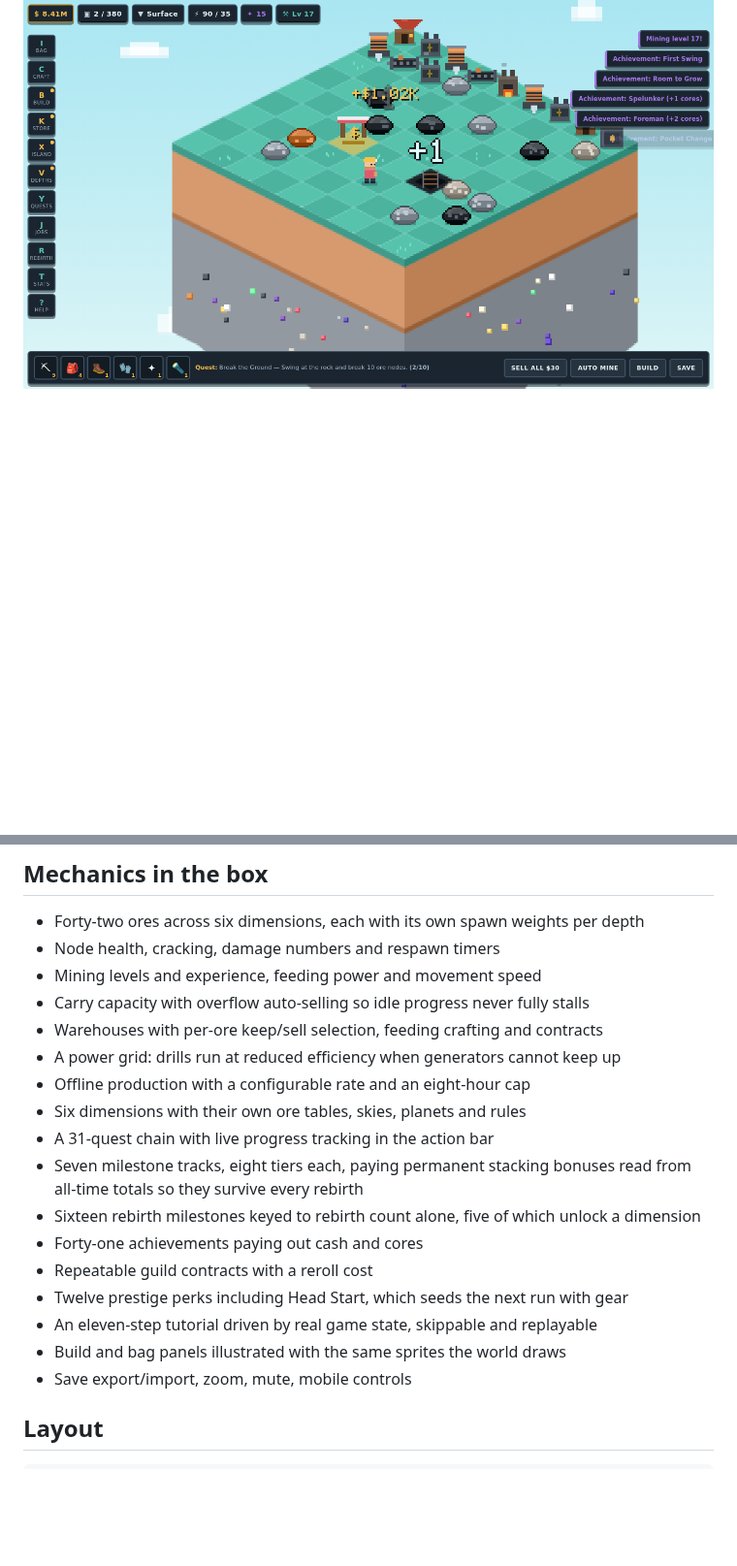
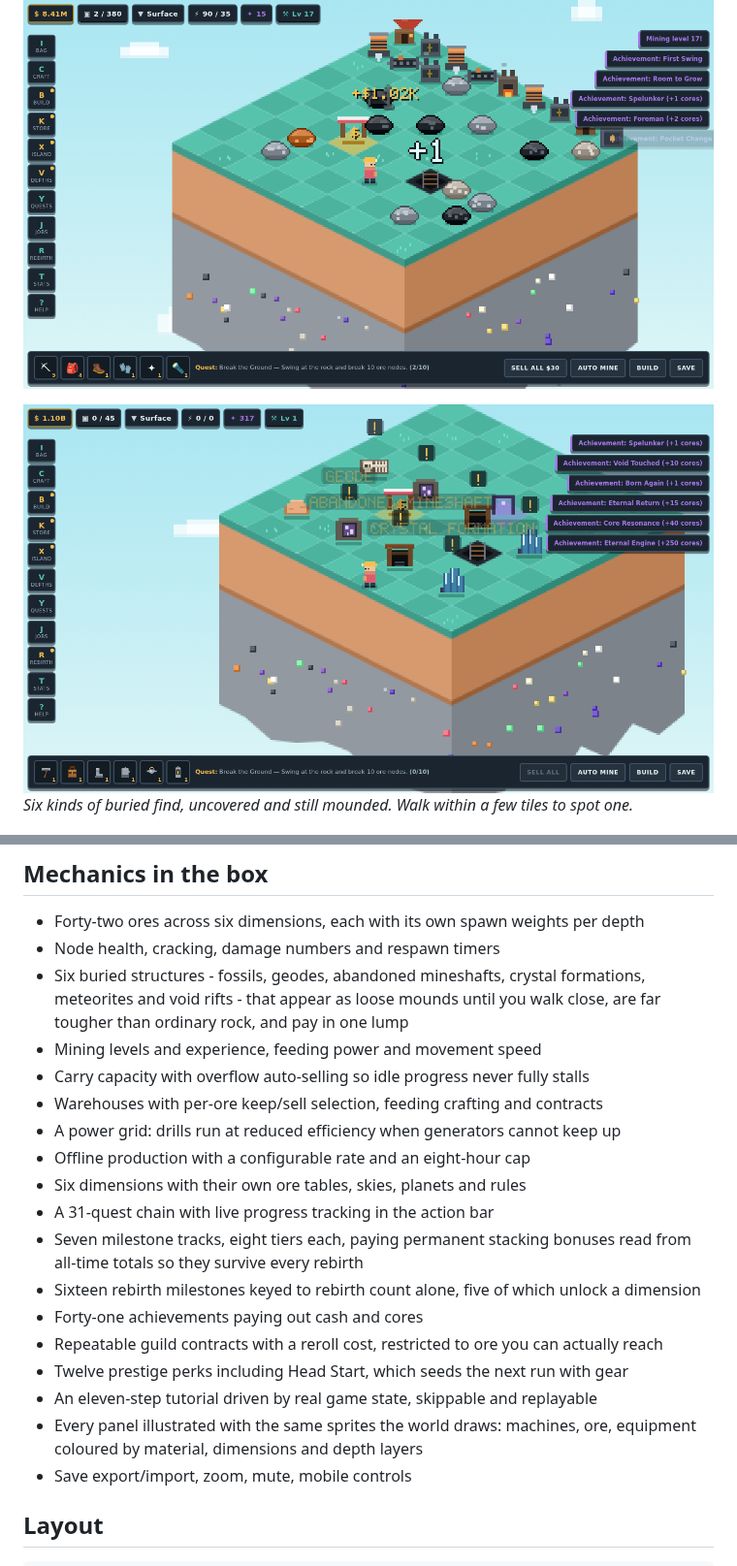
Before and after one commit to lebronjames676/tycoon, a Markdown page: README.md, 2 parts joined by grey strips. Shown at 97% size. GitHub-like rendering; pictures changed too: docs/structures.png (added); blank space fills up the shorter version.

```diff
--- a/README.md
+++ b/README.md
@@ -11,6 +11,9 @@ turn that into machines, a bigger island, caves beneath it, and eventually a
 reason to blow the whole thing up and start again richer.
 
 ![the island](docs/screenshot.png)
+
+![structures](docs/structures.png)
+*Six kinds of buried find, uncovered and still mounded. Walk within a few tiles to spot one.*
 
 ![the moon](docs/moon.png)
 *Rebirth five times and the shard flies to the Moon: low gravity, Earth overhead, and ore worth two hundred times what the home island pays.*
@@ -110,6 +113,9 @@ automatically.
 
 - Forty-two ores across six dimensions, each with its own spawn weights per depth
 - Node health, cracking, damage numbers and respawn timers
+- Six buried structures - fossils, geodes, abandoned mineshafts, crystal
+  formations, meteorites and void rifts - that appear as loose mounds until
+  you walk close, are far tougher than ordinary rock, and pay in one lump
 - Mining levels and experience, feeding power and movement speed
 - Carry capacity with overflow auto-selling so idle progress never fully stalls
 - Warehouses with per-ore keep/sell selection, feeding crafting and contracts
@@ -122,10 +128,12 @@ automatically.
 - Sixteen rebirth milestones keyed to rebirth count alone, five of which
   unlock a dimension
 - Forty-one achievements paying out cash and cores
-- Repeatable guild contracts with a reroll cost
+- Repeatable guild contracts with a reroll cost, restricted to ore you can
+  actually reach
 - Twelve prestige perks including Head Start, which seeds the next run with gear
 - An eleven-step tutorial driven by real game state, skippable and replayable
-- Build and bag panels illustrated with the same sprites the world draws
+- Every panel illustrated with the same sprites the world draws: machines,
+  ore, equipment coloured by material, dimensions and depth layers
 - Save export/import, zoom, mute, mobile controls
 
 ## Layout
```
Also changed, not shown: 9 other files.
